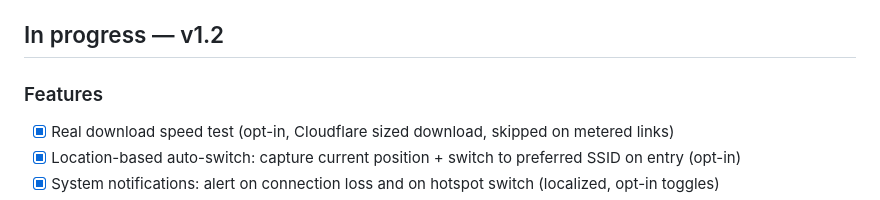
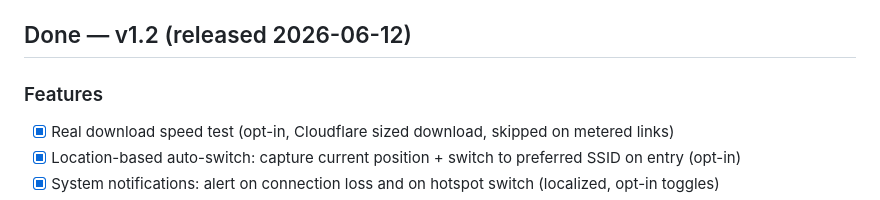
Before and after one commit to vincentlauriat/WifiManager, a Markdown page: TODOS.md, the part around the change. Drawn GitHub-style.

```diff
--- a/TODOS.md
+++ b/TODOS.md
@@ -10,7 +10,7 @@
 - [ ] String Catalog (`.xcstrings`) migration — only if the runtime FR/EN toggle is dropped (locale-driven)
 - [ ] Full Swift 6 `complete` concurrency — resolve non-Sendable Timer access in `deinit`
 
-## In progress — v1.2
+## Done — v1.2 (released 2026-06-12)
 
 ### Features
 - [x] Real download speed test (opt-in, Cloudflare sized download, skipped on metered links)
```
Also changed, not shown: CHANGES.md (+1 -1 lines), README.md (+1 -1 lines).
